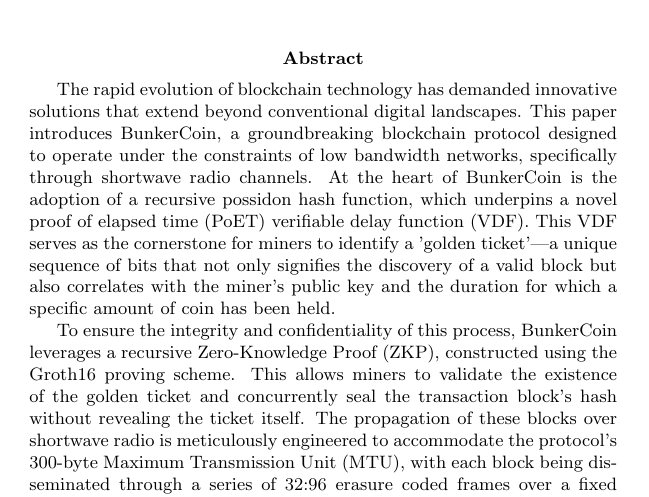
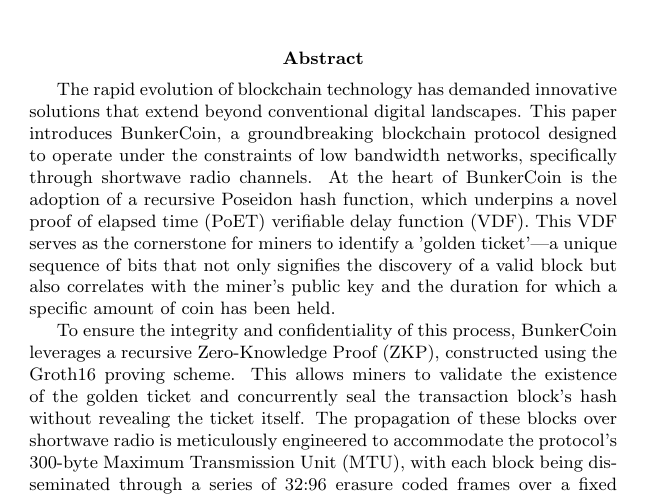
Before and after one commit to aeyakovenko/bunker_coin, a LaTeX paper (bunker_coin.tex): part of the page, cut so that both start at the same text. Compiled offline with pdfLaTeX.

Commit message:
typo: Poseidon

```diff
--- a/bunker_coin.tex
+++ b/bunker_coin.tex
@@ -10,7 +10,7 @@
 \maketitle
 
 \begin{abstract}
-The rapid evolution of blockchain technology has demanded innovative solutions that extend beyond conventional digital landscapes. This paper introduces BunkerCoin, a groundbreaking blockchain protocol designed to operate under the constraints of low bandwidth networks, specifically through shortwave radio channels. At the heart of BunkerCoin is the adoption of a recursive possidon hash function, which underpins a novel proof of elapsed time (PoET) verifiable delay function (VDF). This VDF serves as the cornerstone for miners to identify a 'golden ticket'—a unique sequence of bits that not only signifies the discovery of a valid block but also correlates with the miner's public key and the duration for which a specific amount of coin has been held.
+The rapid evolution of blockchain technology has demanded innovative solutions that extend beyond conventional digital landscapes. This paper introduces BunkerCoin, a groundbreaking blockchain protocol designed to operate under the constraints of low bandwidth networks, specifically through shortwave radio channels. At the heart of BunkerCoin is the adoption of a recursive Poseidon hash function, which underpins a novel proof of elapsed time (PoET) verifiable delay function (VDF). This VDF serves as the cornerstone for miners to identify a 'golden ticket'—a unique sequence of bits that not only signifies the discovery of a valid block but also correlates with the miner's public key and the duration for which a specific amount of coin has been held.
 
 To ensure the integrity and confidentiality of this process, BunkerCoin leverages a recursive Zero-Knowledge Proof (ZKP), constructed using the Groth16 proving scheme. This allows miners to validate the existence of the golden ticket and concurrently seal the transaction block's hash without revealing the ticket itself. The propagation of these blocks over shortwave radio is meticulously engineered to accommodate the protocol's 300-byte Maximum Transmission Unit (MTU), with each block being disseminated through a series of 32:96 erasure coded frames over a fixed five-minute interval, ensuring reliability and redundancy.
 
```
